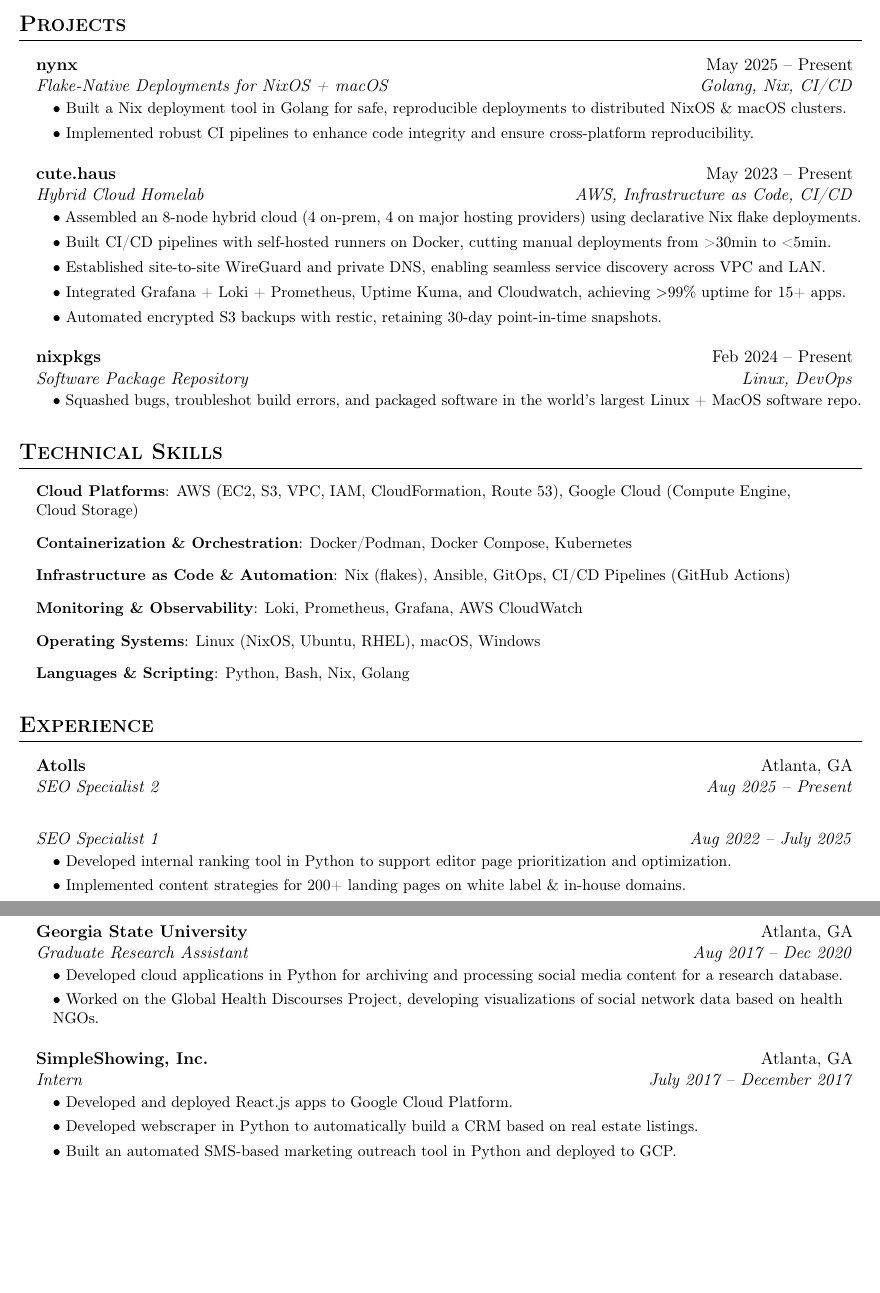
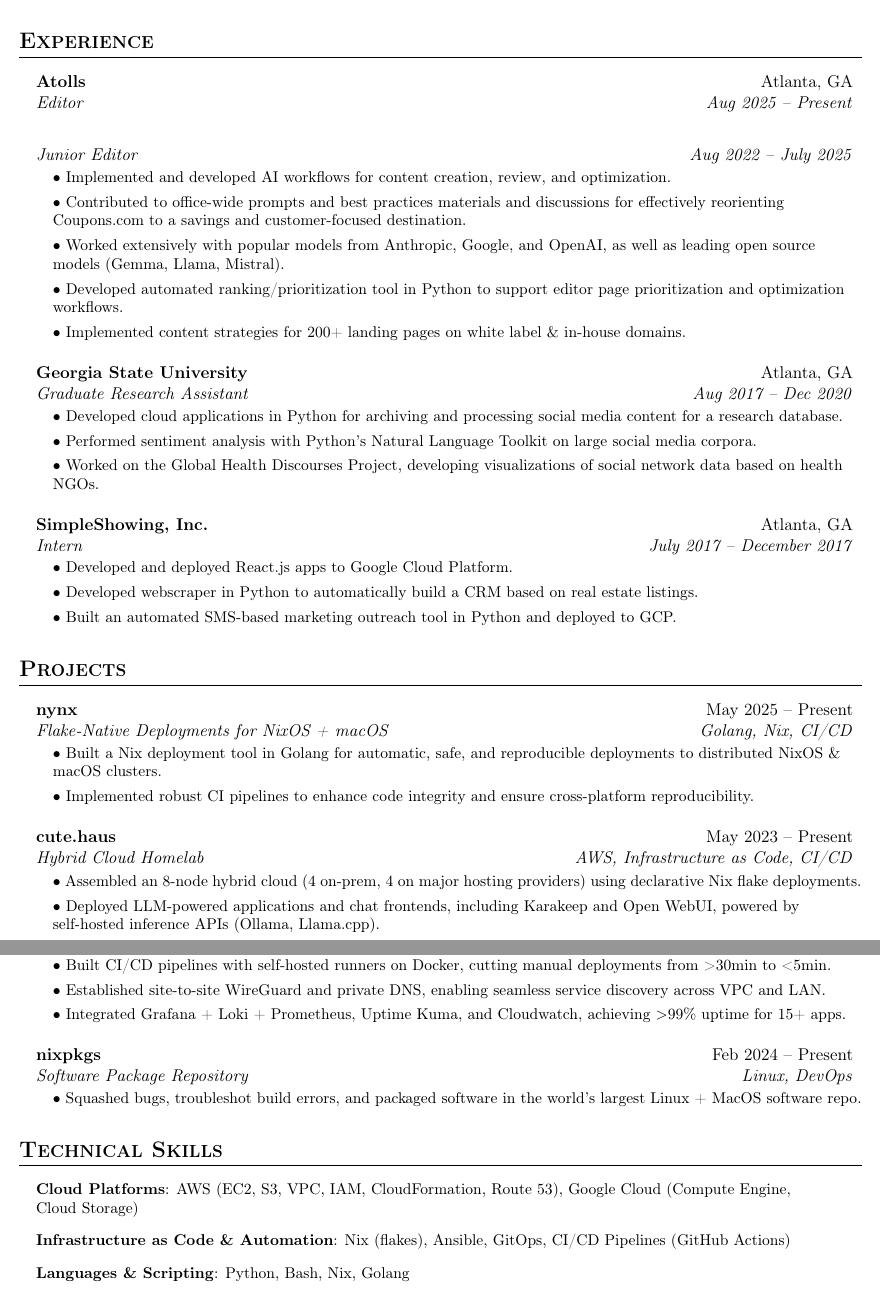
Before and after one commit to alyraffauf/resume, a LaTeX CV (resume.tex): two parts of pages 1 and 2 of 2, joined at a grey line, cut so that both start at the same text, the shorter picture padded with empty space. Compiled offline with pdfLaTeX.

Commit message:
resume: trimmed/added sections, moved experience to top

```diff
--- a/resume.tex
+++ b/resume.tex
@@ -73,85 +73,19 @@
 building skills in software deployment, CI/CD, data analysis, and
 best DevOps practices.
 
-\section{Projects}
-\resumeSubHeadingList
-\resumeSubheading
-{\href{https://github.com/alyraffauf/nynx}{nynx}}{May 2025 -- Present}
-{Flake-Native Deployments for NixOS + macOS}{Golang, Nix, CI/CD}
-\resumeSubHeadingList
-\resumeItem{\textbullet\ Built a Nix deployment tool in Golang for
-safe, reproducible deployments to distributed NixOS \& macOS clusters.}
-\resumeItem{\textbullet\ Implemented robust CI pipelines to enhance
-code integrity and ensure cross-platform reproducibility.}
-\resumeSubHeadingListEnd
-\resumeSubheading
-{\href{https://cute.haus}{cute.haus}}{May 2023 -- Present}
-{Hybrid Cloud Homelab}{AWS, Infrastructure as Code, CI/CD}
-\resumeSubHeadingList
-\resumeItem{\textbullet\ Assembled an 8-node hybrid
-  cloud (4 on-prem, 4 on major hosting providers) using declarative Nix
-flake deployments.}
-\resumeItem{\textbullet\ Built CI/CD pipelines with
-self-hosted runners on Docker, cutting manual deployments from >30min to <5min.}
-\resumeItem{\textbullet\ Established site‑to‑site WireGuard and
-private DNS, enabling seamless service discovery across VPC and LAN.}
-\resumeItem{\textbullet\ Integrated Grafana + Loki + Prometheus, Uptime
-Kuma, and Cloudwatch, achieving $>$99\% uptime for 15+ apps.}
-\resumeItem{\textbullet\ Automated encrypted S3 backups
-with restic, retaining 30‑day point‑in‑time snapshots.}
-\resumeSubHeadingListEnd
-\resumeSubheading
-{\href{https://github.com/NixOS/nixpkgs}{nixpkgs}}{Feb 2024 -- Present}
-{Software Package Repository}{Linux, DevOps}
-\resumeSubHeadingList
-\resumeItem{\textbullet\ Squashed bugs, troubleshot build errors, and
-packaged software in the world's largest Linux + MacOS software repo.}
-\resumeSubHeadingListEnd
-% \resumeSubheading
-%     {Sentiment Analysis API}{Aug 2022 -- Dec 2022}
-%     {Natural Language Processing}{Python, Flask, NLTK, Hugging Face}
-%     \resumeSubHeadingList
-%         \resumeItem{\textbullet\ Built a RESTful API for sentiment
-% analysis of text data}
-%         \resumeItem{\textbullet\ Implemented pre-trained
-% transformer models using Hugging Face}
-%         \resumeItem{\textbullet\ Deployed the API on a cloud
-% platform for easy integration}
-%     \resumeSubHeadingListEnd
-\resumeSubHeadingListEnd
-
-\section{Technical Skills}
-\resumeSubHeadingList
-\resumeItem{\textbf{Cloud Platforms}: AWS (EC2, S3, VPC, IAM,
-CloudFormation, Route 53), Google Cloud (Compute Engine, Cloud Storage)}
-\resumeItem{\textbf{Containerization \& Orchestration}:
-Docker/Podman, Docker Compose, Kubernetes}
-\resumeItem{\textbf{Infrastructure as Code \& Automation}: Nix
-(flakes), Ansible, GitOps, CI/CD Pipelines (GitHub Actions)}
-\resumeItem{\textbf{Monitoring \& Observability}: Loki, Prometheus,
-Grafana, AWS CloudWatch}
-\resumeItem{\textbf{Operating Systems}: Linux (NixOS, Ubuntu, RHEL),
-macOS, Windows}
-\resumeItem{\textbf{Languages \& Scripting}: Python, Bash, Nix, Golang}
-\resumeSubHeadingListEnd
-
-% \section{Certifications}
-% \resumeSubHeadingList
-%   \resumeItem{\textbullet\ Amazon Web Services - Cloud Practitioner}
-%   \resumeItem{\textbullet\ Linux Professional Institute - Linux Essentials}
-% \resumeSubHeadingListEnd
-
 \section{Experience}
 \resumeSubHeadingList
 \resumeSubheading
 {Atolls}{Atlanta, GA}
-{SEO Specialist 2}{Aug 2025 -- Present}
+{Editor}{Aug 2025 -- Present}
 \resumeSubheading
 {}{}
-{SEO Specialist 1}{Aug 2022 -- July 2025}
+{Junior Editor}{Aug 2022 -- July 2025}
 \resumeSubHeadingList
-\resumeItem{\textbullet\ Developed internal ranking tool in Python to
-support editor page prioritization and optimization.}
+\resumeItem{\textbullet\ Implemented and developed AI workflows for content creation, review, and optimization.}
+\resumeItem{\textbullet\ Contributed to office-wide prompts and best practices materials and discussions for effectively reorienting Coupons.com to a savings and customer-focused destination.}
+\resumeItem{\textbullet\ Worked extensively with popular models from Anthropic, Google, and OpenAI, as well as leading open source models (Gemma, Llama, Mistral).}
+\resumeItem{\textbullet\ Developed automated ranking/prioritization tool in Python to support editor page prioritization and optimization workflows.}
 \resumeItem{\textbullet\ Implemented content strategies for 200+
 landing pages on white label \& in-house domains.}
 \resumeSubHeadingListEnd
@@ -161,6 +95,7 @@
 \resumeSubHeadingList
 \resumeItem{\textbullet\ Developed cloud applications in Python for
 archiving and processing social media content for a research database.}
+\resumeItem{\textbullet\ Performed sentiment analysis with Python's Natural Language Toolkit on large social media corpora.}
 \resumeItem{\textbullet\ Worked on the Global Health Discourses
 Project, developing visualizations of social network data based on health NGOs.}
 \resumeSubHeadingListEnd
@@ -177,6 +112,57 @@
 \resumeSubHeadingListEnd
 \resumeSubHeadingListEnd
 
+\section{Projects}
+\resumeSubHeadingList
+\resumeSubheading
+{\href{https://github.com/alyraffauf/nynx}{nynx}}{May 2025 -- Present}
+{Flake-Native Deployments for NixOS + macOS}{Golang, Nix, CI/CD}
+\resumeSubHeadingList
+\resumeItem{\textbullet\ Built a Nix deployment tool in Golang for automatic,
+safe, and reproducible deployments to distributed NixOS \& macOS clusters.}
+\resumeItem{\textbullet\ Implemented robust CI pipelines to enhance
+code integrity and ensure cross-platform reproducibility.}
+\resumeSubHeadingListEnd
+\resumeSubheading
+{\href{https://cute.haus}{cute.haus}}{May 2023 -- Present}
+{Hybrid Cloud Homelab}{AWS, Infrastructure as Code, CI/CD}
+\resumeSubHeadingList
+\resumeItem{\textbullet\ Assembled an 8-node hybrid
+  cloud (4 on-prem, 4 on major hosting providers) using declarative Nix
+flake deployments.}
+\resumeItem{\textbullet\ Deployed LLM-powered applications and chat frontends, including Karakeep and Open WebUI, powered by self-hosted inference APIs (Ollama, Llama.cpp).}
+\resumeItem{\textbullet\ Built CI/CD pipelines with
+self-hosted runners on Docker, cutting manual deployments from >30min to <5min.}
+\resumeItem{\textbullet\ Established site‑to‑site WireGuard and
+private DNS, enabling seamless service discovery across VPC and LAN.}
+\resumeItem{\textbullet\ Integrated Grafana + Loki + Prometheus, Uptime
+Kuma, and Cloudwatch, achieving $>$99\% uptime for 15+ apps.}
+\resumeSubHeadingListEnd
+\resumeSubheading
+{\href{https://github.com/NixOS/nixpkgs}{nixpkgs}}{Feb 2024 -- Present}
+{Software Package Repository}{Linux, DevOps}
+\resumeSubHeadingList
+\resumeItem{\textbullet\ Squashed bugs, troubleshot build errors, and
+packaged software in the world's largest Linux + MacOS software repo.}
+\resumeSubHeadingListEnd
+\resumeSubHeadingListEnd
+
+\section{Technical Skills}
+\resumeSubHeadingList
+\resumeItem{\textbf{Cloud Platforms}: AWS (EC2, S3, VPC, IAM,
+CloudFormation, Route 53), Google Cloud (Compute Engine, Cloud Storage)}
+\resumeItem{\textbf{Infrastructure as Code \& Automation}: Nix
+(flakes), Ansible, GitOps, CI/CD Pipelines (GitHub Actions)}
+\resumeItem{\textbf{Languages \& Scripting}: Python, Bash, Nix, Golang}
+\resumeItem{\textbf{Research}: Ethnography, Data Analysis, Visualization}
+\resumeSubHeadingListEnd
+
+% \section{Certifications}
+% \resumeSubHeadingList
+%   \resumeItem{\textbullet\ Amazon Web Services - Cloud Practitioner}
+%   \resumeItem{\textbullet\ Linux Professional Institute - Linux Essentials}
+% \resumeSubHeadingListEnd
+
 \section{Education}
 \resumeSubHeadingList
 \resumeSubheading
```
